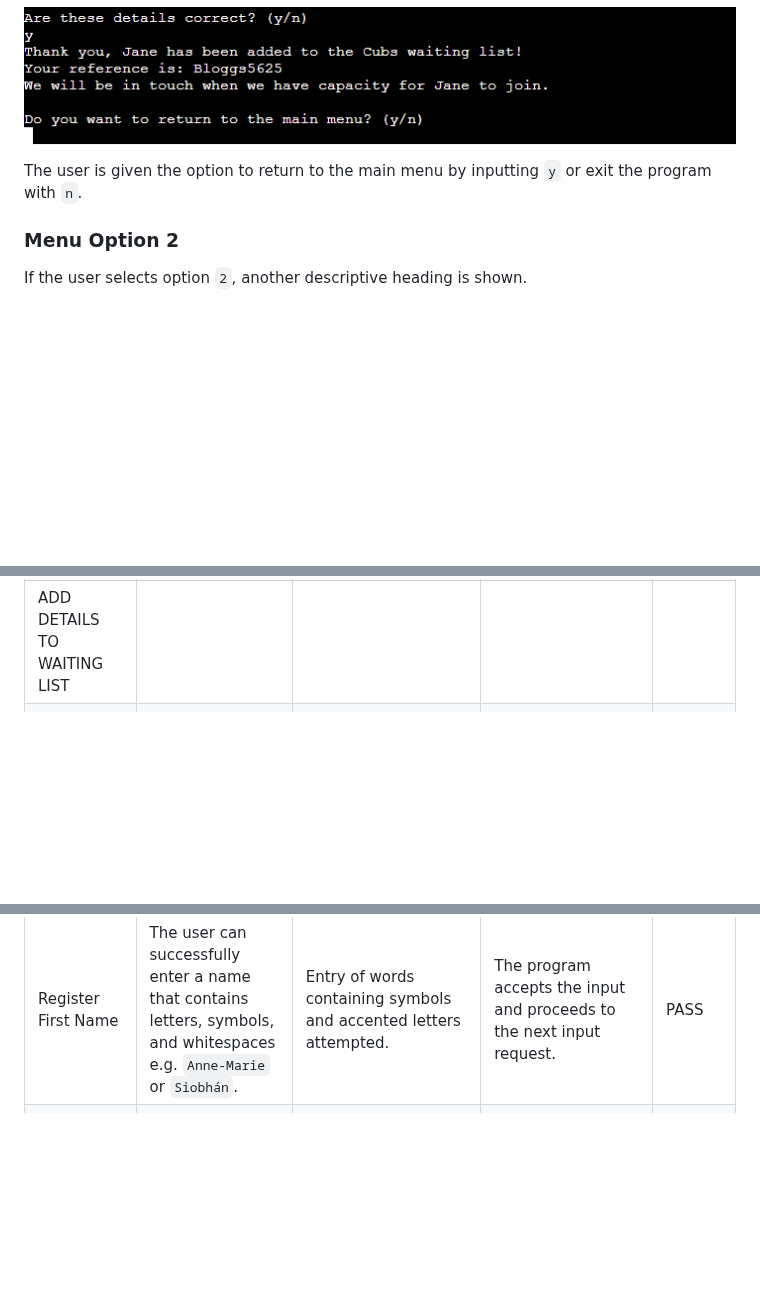
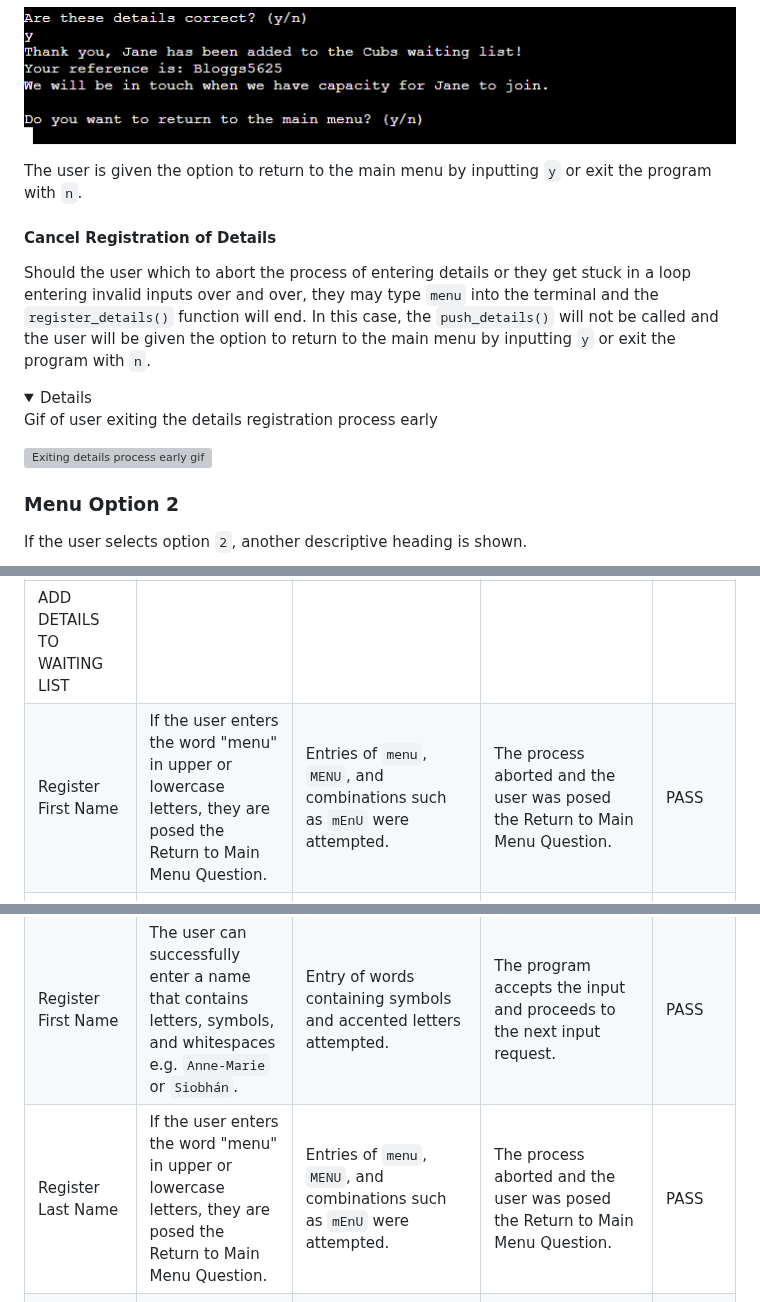
Before and after one commit to simonhw/middle-earth-champion, a Markdown page: README.md, 3 parts joined by grey strips. Rendered like a GitHub page; folded sections open; blank space fills up the shorter version; grey boxes are pictures that could not be loaded.

```diff
--- a/README.md
+++ b/README.md
@@ -109,6 +109,15 @@ If the user enters `y`, the data is sent to the Google Sheets spreadsheet and a
 
 The user is given the option to return to the main menu by inputting `y` or exit the program with `n`.
 
+#### Cancel Registration of Details
+Should the user which to abort the process of entering details or they get stuck in a loop entering invalid inputs over and over, they may type `menu` into the terminal and the `register_details()` function will end. In this case, the `push_details()` will not be called and the user will be given the option to return to the main menu by inputting `y` or exit the program with `n`.
+
+<summary><details>Gif of user exiting the details registration process early</details>
+
+![Exiting details process early gif]()
+
+</summary>
+
 ### Menu Option 2
 If the user selects option `2`, another descriptive heading is shown.
 
@@ -318,10 +331,12 @@ The site was tested on Google Chrome on desktop, and DuckDuckGo on mobile.
 | Main Menu | The user proceeds to the admin login feature when entering 3. |  Entry of the number 3 attempted. | The program proceeds to the admin login feature of the program. | PASS |
 | Main Menu | The user exits the program when entering 4. |  Entry of the number 4 attempted. | The program terminates. | PASS |
 | ADD DETAILS TO WAITING LIST | | | | |
+| Register First Name | If the user enters the word "menu" in upper or lowercase letters, they are posed the Return to Main Menu Question. | Entries of `menu`, `MENU`, and combinations such as `mEnU` were attempted. | The process aborted and the user was posed the Return to Main Menu Question. | PASS |
 | Register First Name | The user cannot successfully enter a name that contains numbers. | Entry of words containing numbers and numbers on their own attempted. | The program rejects the input and explains why. The user is prompted to try again. | PASS |
 | Register First Name | The user cannot enter a name containing less than two characters. | Entry of a single character was attempted. | The program rejects the input and explains why. The user is prompted to try again. | PASS |
 | Register First Name | The user cannot enter blank data or whitespaces. | Entry of nothing, tabs, and whitespaces attempted in turn. | The program rejects the input and explains why. The user is prompted to try again. | PASS |
 | Register First Name | The user can successfully enter a name that contains letters, symbols, and whitespaces e.g. `Anne-Marie` or `Siobhán`. | Entry of words containing symbols and accented letters attempted. | The program accepts the input and proceeds to the next input request. | PASS |
+| Register Last Name | If the user enters the word "menu" in upper or lowercase letters, they are posed the Return to Main Menu Question. | Entries of `menu`, `MENU`, and combinations such as `mEnU` were attempted. | The process aborted and the user was posed the Return to Main Menu Question. | PASS |
 | Register Last Name | The user cannot successfully enter a name that contains numbers. | Entry of words containing numbers and numbers on their own attempted. | The program rejects the input and explains why. The user is prompted to try again. | PASS |
 | Register Last Name | The user cannot enter a name containing less than two characters. | Entry of a single character was attempted. | The program rejects the input and explains why. The user is prompted to try again. | PASS |
 | Register Last Name | The user cannot enter blank data or whitespaces. | Entry of nothing, tabs, and whitespaces attempted in turn. | The program rejects the input and explains why. The user is prompted to try again. | PASS |
```
Also changed, not shown: other parts of README.md (+9 -1 lines).
